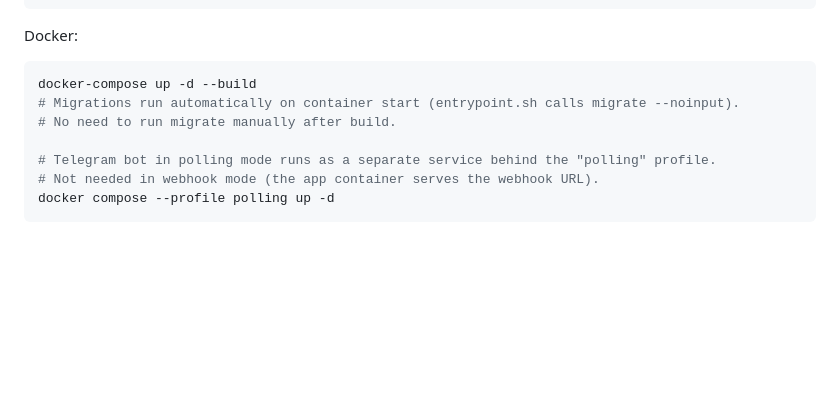
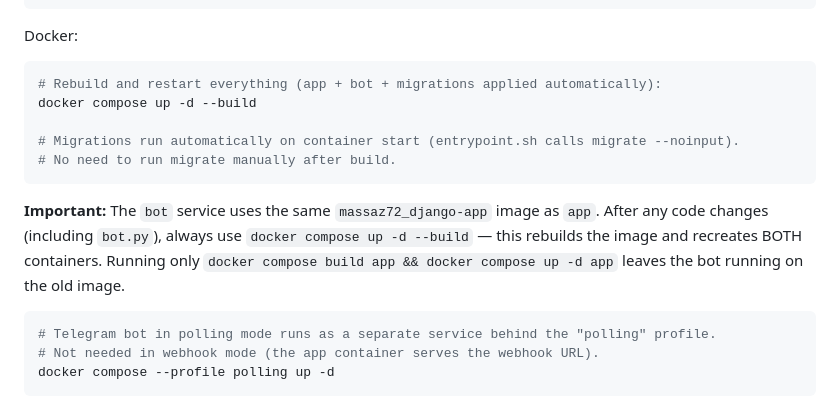
Before and after one commit to Igorek1986/massaz72, a Markdown page: CLAUDE.md, the part around the change. Drawn GitHub-style; blank space fills up the shorter version.

Commit message:
Докер: всегда пересобирать app+bot вместе, бот не подхватывает образ автоматически

````diff
--- a/CLAUDE.md
+++ b/CLAUDE.md
@@ -61,10 +61,16 @@ npx stylelint "**/*.scss"
 
 Docker:
 ```bash
-docker-compose up -d --build
+# Rebuild and restart everything (app + bot + migrations applied automatically):
+docker compose up -d --build
+
 # Migrations run automatically on container start (entrypoint.sh calls migrate --noinput).
 # No need to run migrate manually after build.
+```
 
+**Important:** The `bot` service uses the same `massaz72_django-app` image as `app`. After any code changes (including `bot.py`), always use `docker compose up -d --build` — this rebuilds the image and recreates BOTH containers. Running only `docker compose build app && docker compose up -d app` leaves the bot running on the old image.
+
+```bash
 # Telegram bot in polling mode runs as a separate service behind the "polling" profile.
 # Not needed in webhook mode (the app container serves the webhook URL).
 docker compose --profile polling up -d
````
